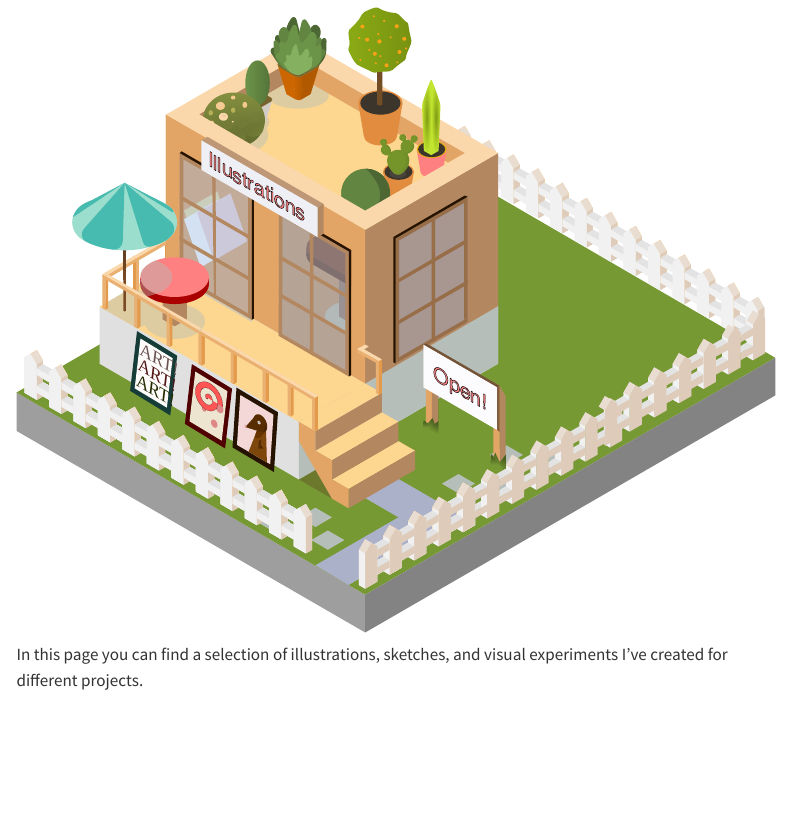
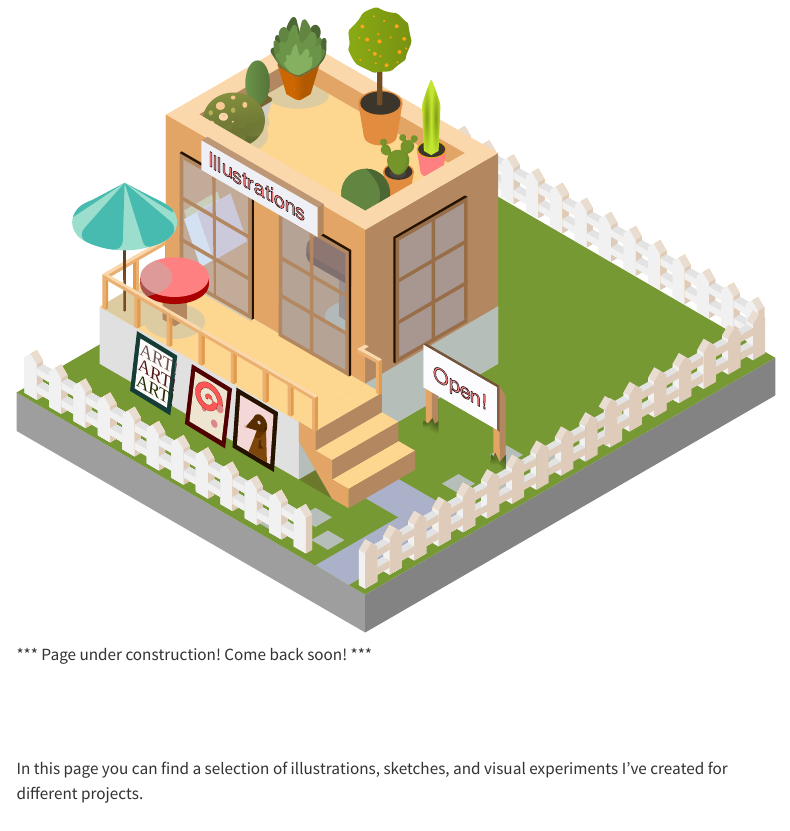
Before and after one commit to cecibaldoni/cecibaldoni.github.io, a Quarto document (illustrations.qmd): the page in a window 1100 px wide, from 70 px down. Rendered offline with R 4.5, knitr and Pandoc in place of Quarto, with nearby package versions; menus at the side of the page are left out.

Commit message:
illustration qmd changed

```diff
--- a/illustrations.qmd
+++ b/illustrations.qmd
@@ -7,6 +7,9 @@ page-layout: full
 ::: {.page-icon}
 <img src="img/icons/illustrations.svg" alt="" aria-hidden="true">
 :::
+
+*** Page under construction! Come back soon! ***
+<br><br><br><br>
 
 In this page you can find a selection of illustrations, sketches, and visual experiments I've created for different projects.
 <br><br>
```
